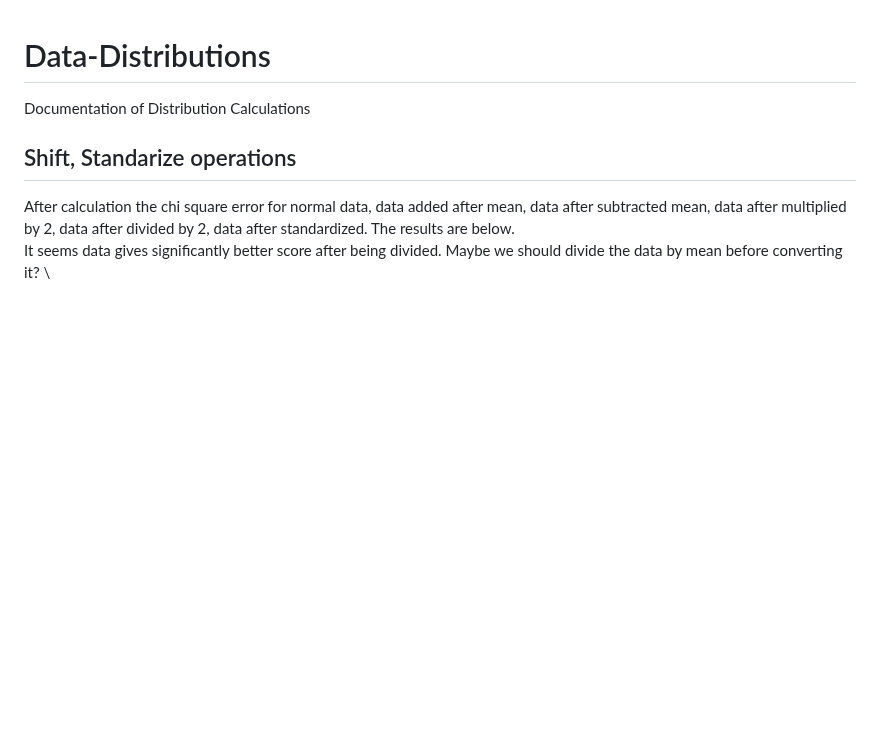
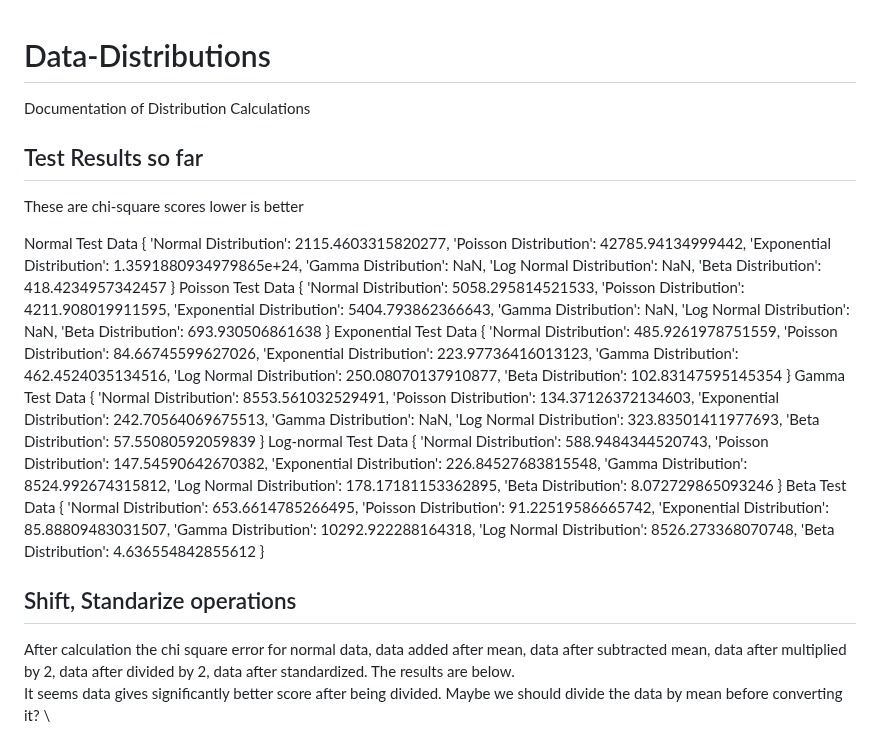
Before and after one commit to uralaltan/best-fitting-distribution, a Markdown page: README.md, the part around the change. Rendered like a GitHub page; blank space fills up the shorter version.

```diff
--- a/README.md
+++ b/README.md
@@ -1,5 +1,64 @@
 # Data-Distributions
 Documentation of Distribution Calculations
+
+## Test Results so far
+
+These are chi-square scores lower is better
+
+Normal Test Data
+{
+  'Normal Distribution': 2115.4603315820277,
+  'Poisson Distribution': 42785.94134999442,
+  'Exponential Distribution': 1.3591880934979865e+24,
+  'Gamma Distribution': NaN,
+  'Log Normal Distribution': NaN,
+  'Beta Distribution': 418.4234957342457
+}
+Poisson Test Data
+{
+  'Normal Distribution': 5058.295814521533,
+  'Poisson Distribution': 4211.908019911595,
+  'Exponential Distribution': 5404.793862366643,
+  'Gamma Distribution': NaN,
+  'Log Normal Distribution': NaN,
+  'Beta Distribution': 693.930506861638
+}
+Exponential Test Data
+{
+  'Normal Distribution': 485.9261978751559,
+  'Poisson Distribution': 84.66745599627026,
+  'Exponential Distribution': 223.97736416013123,
+  'Gamma Distribution': 462.4524035134516,
+  'Log Normal Distribution': 250.08070137910877,
+  'Beta Distribution': 102.83147595145354
+}
+Gamma Test Data
+{
+  'Normal Distribution': 8553.561032529491,
+  'Poisson Distribution': 134.37126372134603,
+  'Exponential Distribution': 242.70564069675513,
+  'Gamma Distribution': NaN,
+  'Log Normal Distribution': 323.83501411977693,
+  'Beta Distribution': 57.55080592059839
+}
+Log-normal Test Data
+{
+  'Normal Distribution': 588.9484344520743,
+  'Poisson Distribution': 147.54590642670382,
+  'Exponential Distribution': 226.84527683815548,
+  'Gamma Distribution': 8524.992674315812,
+  'Log Normal Distribution': 178.17181153362895,
+  'Beta Distribution': 8.072729865093246
+}
+Beta Test Data
+{
+  'Normal Distribution': 653.6614785266495,
+  'Poisson Distribution': 91.22519586665742,
+  'Exponential Distribution': 85.88809483031507,
+  'Gamma Distribution': 10292.922288164318,
+  'Log Normal Distribution': 8526.273368070748,
+  'Beta Distribution': 4.636554842855612
+}
 
 ## Shift, Standarize operations
 
```
